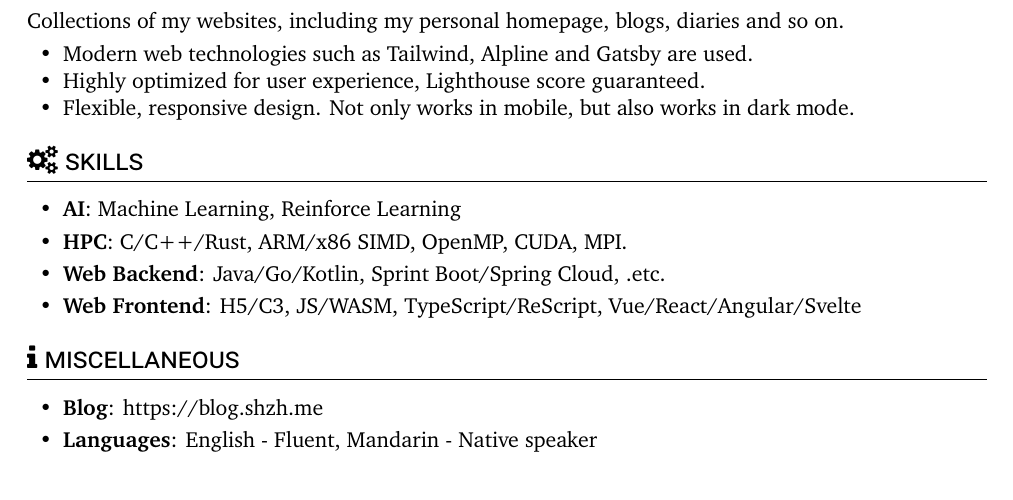
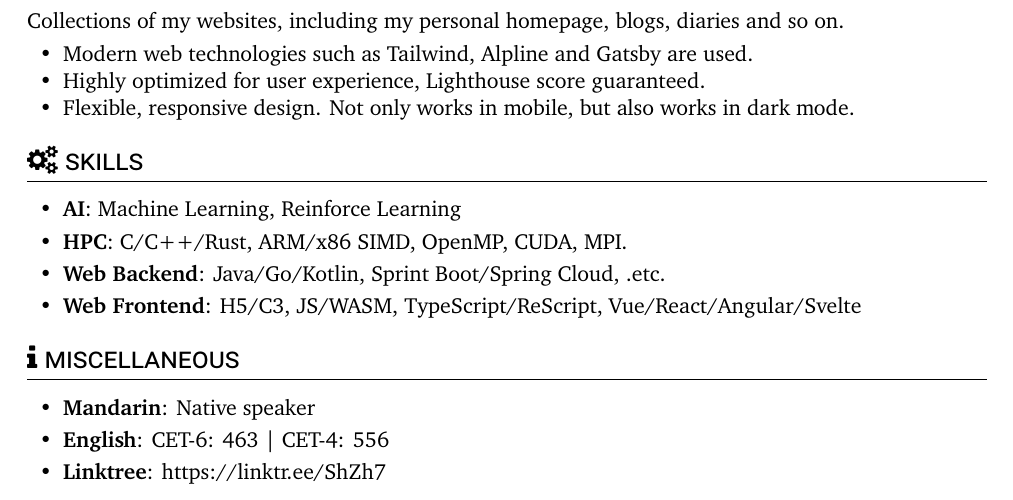
Before and after one commit to ShZh-websites/Curriculum-Vitae, a LaTeX document (en-US.tex): part of the page, cut so that both start at the same text. Compiled offline with XeLaTeX.

Commit message:
rewrite misc part.

```diff
--- a/en-US.tex
+++ b/en-US.tex
@@ -49,8 +49,9 @@ Collections of my websites, including my personal homepage, blogs, diaries and s
 
 \section{\faInfo\ miscellaneous}
 \begin{itemize}[parsep=0.5ex]
-    \item \textbf{Blog}: \href{https://blog.shzh.me}{https://blog.shzh.me}
-    \item \textbf{Languages}: English - Fluent, Mandarin - Native speaker
+    \item \textbf{Mandarin}: Native speaker
+    \item \textbf{English}: CET-6: 463 | CET-4: 556
+    \item \textbf{Linktree}: \href{https://linktr.ee/ShZh7}{https://linktr.ee/ShZh7}
 \end{itemize}
 
 \end{document}
```
Also changed, not shown: zh-CN.tex (+3 -2 lines).
